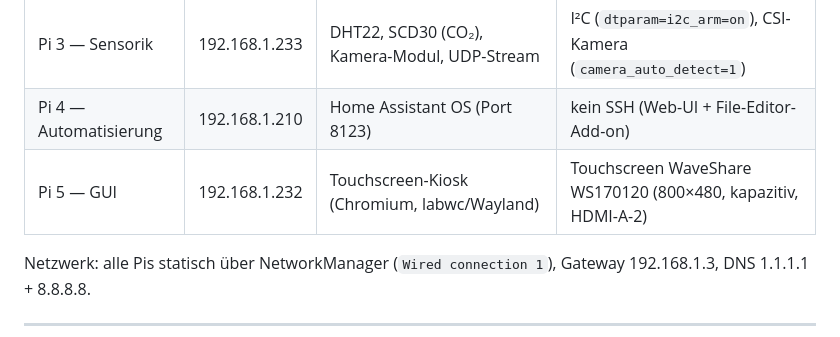
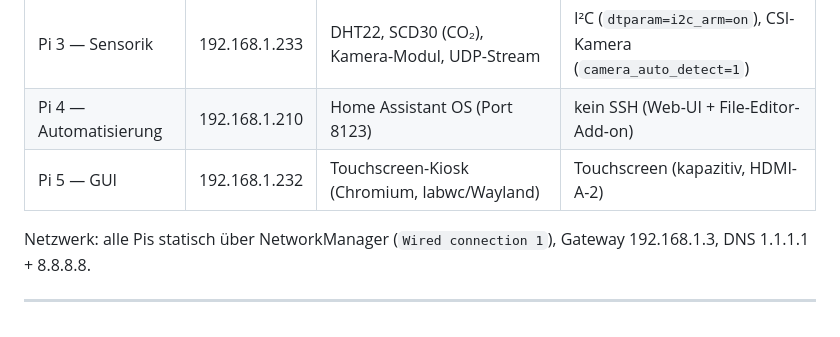
Before and after one commit to Mozra-the-great/Raspeliger-Kuchen, a Markdown page: README.md, the part around the change. GitHub-like rendering.

```diff
--- a/README.md
+++ b/README.md
@@ -25,7 +25,7 @@ Das System verwaltet vier Meetingräume (A–D) und verbindet Buchungslogik, Umg
 | Pi 2 — Datenbank | 192.168.1.206 | MariaDB 11.8.6, Mosquitto MQTT-Broker, Raumfreigabe-Logik | — |
 | Pi 3 — Sensorik | 192.168.1.233 | DHT22, SCD30 (CO₂), Kamera-Modul, UDP-Stream | I²C (`dtparam=i2c_arm=on`), CSI-Kamera (`camera_auto_detect=1`) |
 | Pi 4 — Automatisierung | 192.168.1.210 | Home Assistant OS (Port 8123) | kein SSH (Web-UI + File-Editor-Add-on) |
-| Pi 5 — GUI | 192.168.1.232 | Touchscreen-Kiosk (Chromium, labwc/Wayland) | Touchscreen WaveShare WS170120 (800×480, kapazitiv, HDMI-A-2) |
+| Pi 5 — GUI | 192.168.1.232 | Touchscreen-Kiosk (Chromium, labwc/Wayland) | Touchscreen (kapazitiv, HDMI-A-2) |
 
 Netzwerk: alle Pis statisch über NetworkManager (`Wired connection 1`), Gateway 192.168.1.3, DNS 1.1.1.1 + 8.8.8.8.
 
```
